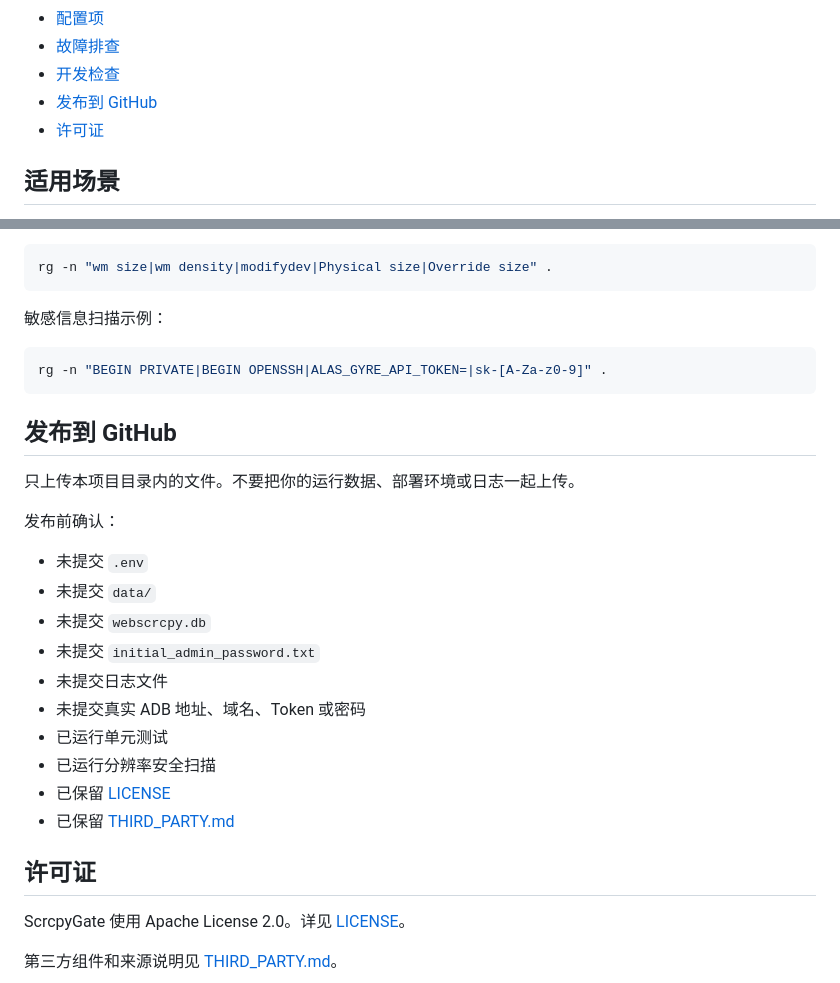
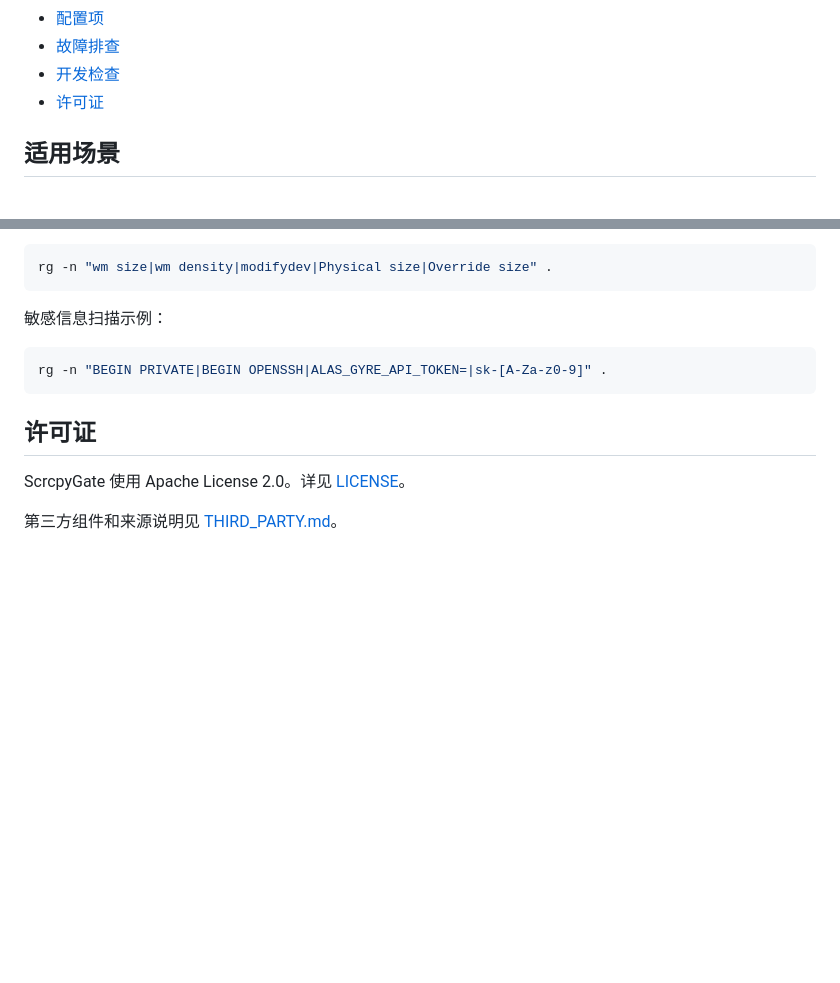
Before and after one commit to Ange-Katrina/ScrcpyGate, a Markdown page: README.md, 2 parts joined by grey strips. Drawn GitHub-style; blank space fills up the shorter version.

````diff
--- a/README.md
+++ b/README.md
@@ -21,7 +21,6 @@ ScrcpyGate 是一个基于 FastAPI、原生 WebSocket 和 scrcpy 的浏览器投
 - [配置项](#配置项)
 - [故障排查](#故障排查)
 - [开发检查](#开发检查)
-- [发布到 GitHub](#发布到-github)
 - [许可证](#许可证)
 
 ## 适用场景
@@ -422,23 +421,6 @@ rg -n "wm size|wm density|modifydev|Physical size|Override size" .
 rg -n "BEGIN PRIVATE|BEGIN OPENSSH|ALAS_GYRE_API_TOKEN=|sk-[A-Za-z0-9]" .
 ```
 
-## 发布到 GitHub
-
-只上传本项目目录内的文件。不要把你的运行数据、部署环境或日志一起上传。
-
-发布前确认：
-
-- 未提交 `.env`
-- 未提交 `data/`
-- 未提交 `webscrcpy.db`
-- 未提交 `initial_admin_password.txt`
-- 未提交日志文件
-- 未提交真实 ADB 地址、域名、Token 或密码
-- 已运行单元测试
-- 已运行分辨率安全扫描
-- 已保留 [LICENSE](LICENSE)
-- 已保留 [THIRD_PARTY.md](THIRD_PARTY.md)
-
 ## 许可证
 
 ScrcpyGate 使用 Apache License 2.0。详见 [LICENSE](LICENSE)。
````
Also changed, not shown: README.en.md (+0 -18 lines).
